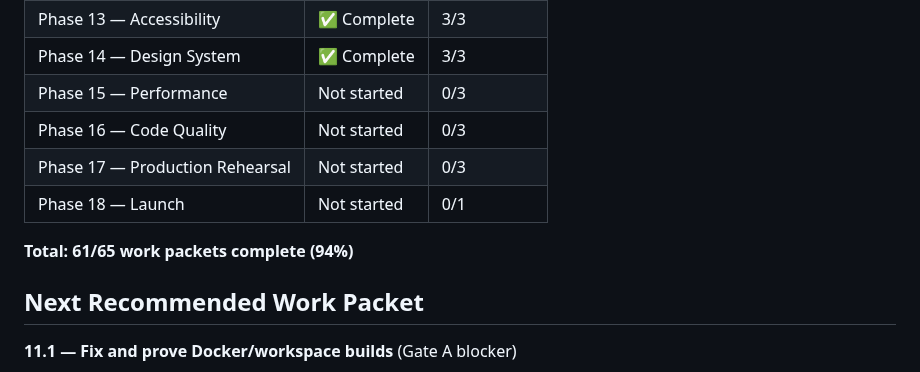
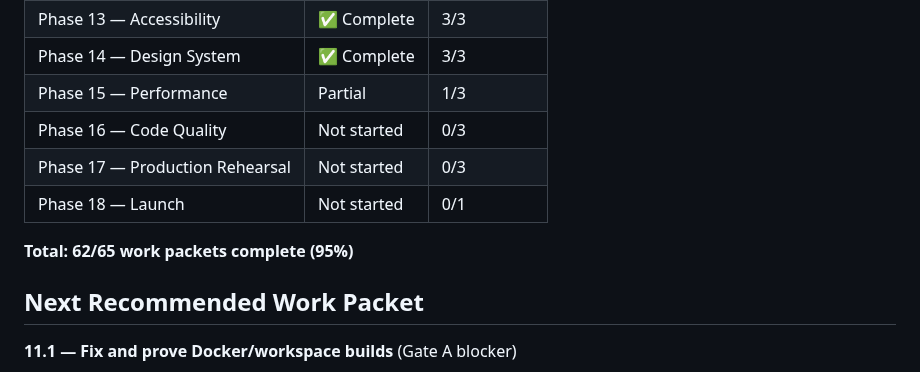
Before and after one commit to bhagatarpan/PawTag, a Markdown page: docs/MVP_IMPLEMENTATION_STATUS.md, the part around one of its changes. Rendered like a GitHub page.

Commit message:
docs: implement Work Packet 15.1 - Finder latency budget

```diff
--- a/docs/MVP_IMPLEMENTATION_STATUS.md
+++ b/docs/MVP_IMPLEMENTATION_STATUS.md
@@ -170,12 +170,12 @@ These are fundamentally broken test setups that require significant rework. They
 | Phase 12 — Observability | ✅ Complete | 3/3 |
 | Phase 13 — Accessibility | ✅ Complete | 3/3 |
 | Phase 14 — Design System | ✅ Complete | 3/3 |
-| Phase 15 — Performance | Not started | 0/3 |
+| Phase 15 — Performance | Partial | 1/3 |
 | Phase 16 — Code Quality | Not started | 0/3 |
 | Phase 17 — Production Rehearsal | Not started | 0/3 |
 | Phase 18 — Launch | Not started | 0/1 |
 
-**Total: 61/65 work packets complete (94%)**
+**Total: 62/65 work packets complete (95%)**
 
 ## Next Recommended Work Packet
 
```
Also changed, not shown: other parts of docs/MVP_IMPLEMENTATION_STATUS.md (+1 -1 lines), docs/FINDER-LATENCY-BUDGET.md (added, +227 -0 lines).
